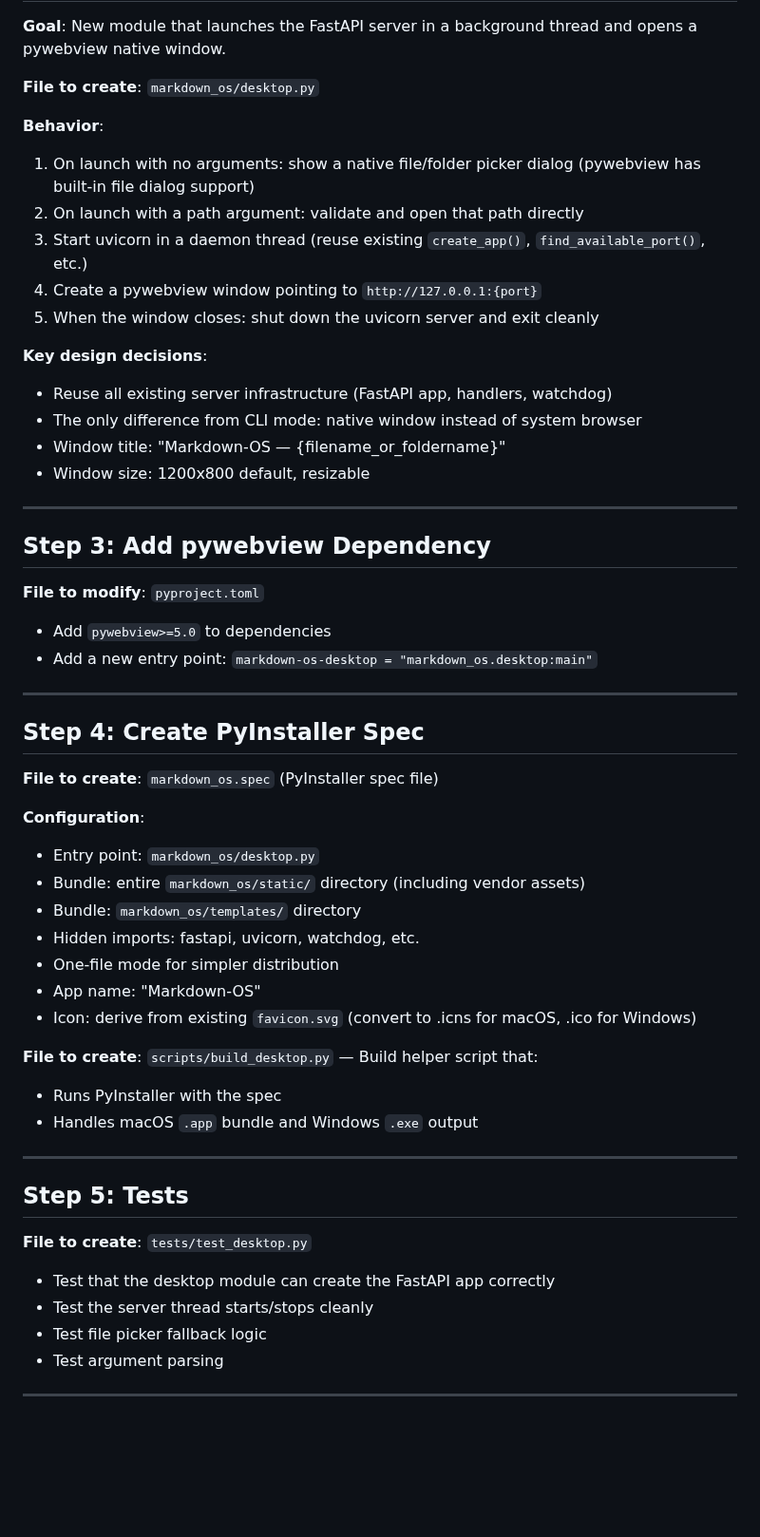
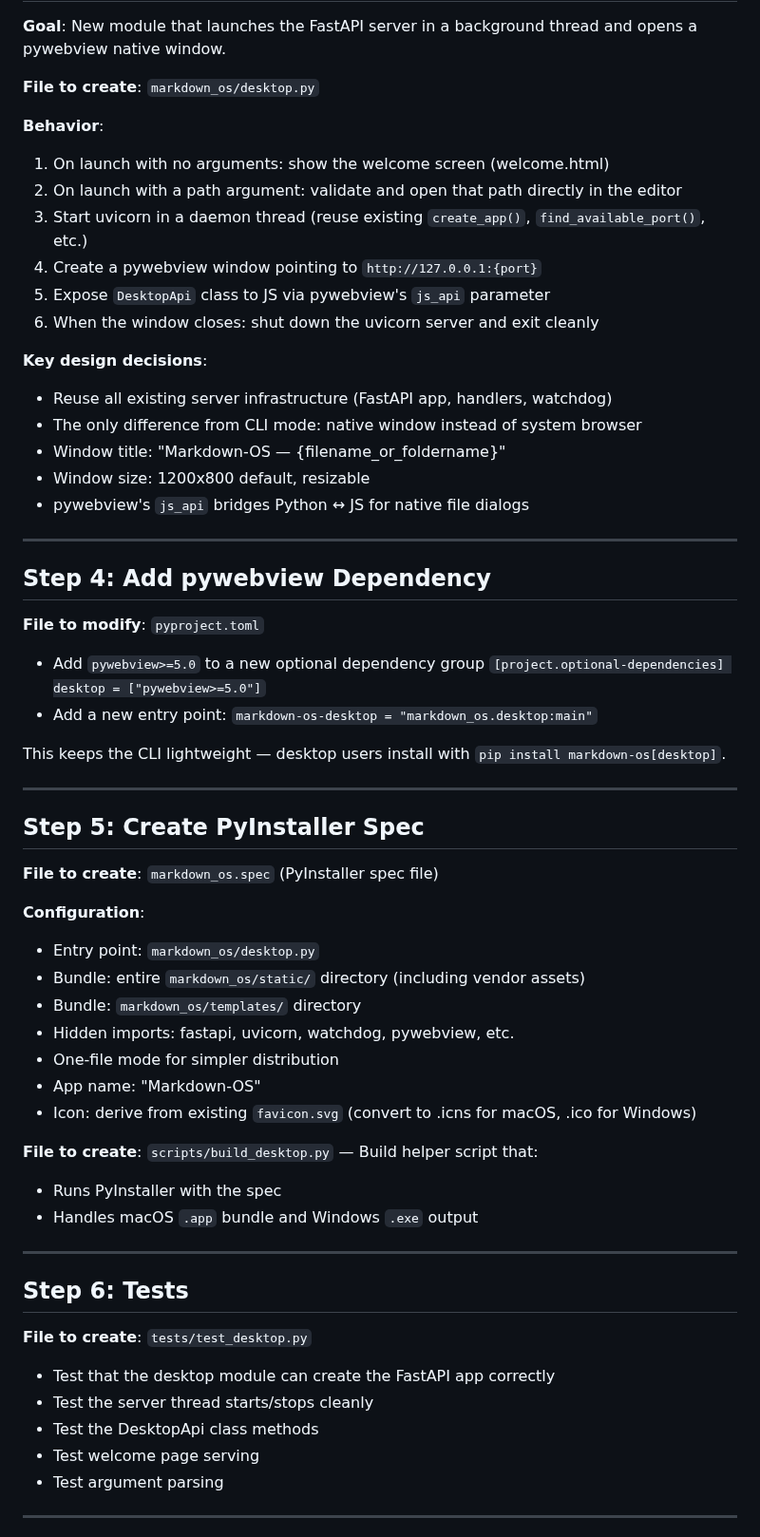
Before and after one commit to elena-cabrera/markdown-os, a Markdown page: plan.md, the part around one of its changes. Shown at 95% size. Rendered like a GitHub page; blank space fills up the shorter version.

```diff
--- a/plan.md
+++ b/plan.md
@@ -38,30 +101,34 @@ Add a desktop app mode to Markdown-OS using **pywebview** for the native window
 **File to create**: `markdown_os/desktop.py`
 
 **Behavior**:
-1. On launch with no arguments: show a native file/folder picker dialog (pywebview has built-in file dialog support)
-2. On launch with a path argument: validate and open that path directly
+1. On launch with no arguments: show the welcome screen (welcome.html)
+2. On launch with a path argument: validate and open that path directly in the editor
 3. Start uvicorn in a daemon thread (reuse existing `create_app()`, `find_available_port()`, etc.)
 4. Create a pywebview window pointing to `http://127.0.0.1:{port}`
-5. When the window closes: shut down the uvicorn server and exit cleanly
+5. Expose `DesktopApi` class to JS via pywebview's `js_api` parameter
+6. When the window closes: shut down the uvicorn server and exit cleanly
 
 **Key design decisions**:
 - Reuse all existing server infrastructure (FastAPI app, handlers, watchdog)
 - The only difference from CLI mode: native window instead of system browser
 - Window title: "Markdown-OS — {filename_or_foldername}"
 - Window size: 1200x800 default, resizable
+- pywebview's `js_api` bridges Python ↔ JS for native file dialogs
 
 ---
 
-## Step 3: Add pywebview Dependency
+## Step 4: Add pywebview Dependency
 
 **File to modify**: `pyproject.toml`
 
-- Add `pywebview>=5.0` to dependencies
+- Add `pywebview>=5.0` to a new optional dependency group `[project.optional-dependencies] desktop = ["pywebview>=5.0"]`
 - Add a new entry point: `markdown-os-desktop = "markdown_os.desktop:main"`
+
+This keeps the CLI lightweight — desktop users install with `pip install markdown-os[desktop]`.
 
 ---
 
-## Step 4: Create PyInstaller Spec
+## Step 5: Create PyInstaller Spec
 
 **File to create**: `markdown_os.spec` (PyInstaller spec file)
 
@@ -69,7 +136,7 @@ Add a desktop app mode to Markdown-OS using **pywebview** for the native window
 - Entry point: `markdown_os/desktop.py`
 - Bundle: entire `markdown_os/static/` directory (including vendor assets)
 - Bundle: `markdown_os/templates/` directory
-- Hidden imports: fastapi, uvicorn, watchdog, etc.
+- Hidden imports: fastapi, uvicorn, watchdog, pywebview, etc.
 - One-file mode for simpler distribution
 - App name: "Markdown-OS"
 - Icon: derive from existing `favicon.svg` (convert to .icns for macOS, .ico for Windows)
@@ -80,13 +147,14 @@ Add a desktop app mode to Markdown-OS using **pywebview** for the native window
 
 ---
 
-## Step 5: Tests
+## Step 6: Tests
 
 **File to create**: `tests/test_desktop.py`
 
 - Test that the desktop module can create the FastAPI app correctly
 - Test the server thread starts/stops cleanly
-- Test file picker fallback logic
+- Test the DesktopApi class methods
+- Test welcome page serving
 - Test argument parsing
 
 ---
```
Also changed, not shown: other parts of plan.md (+74 -5 lines).
